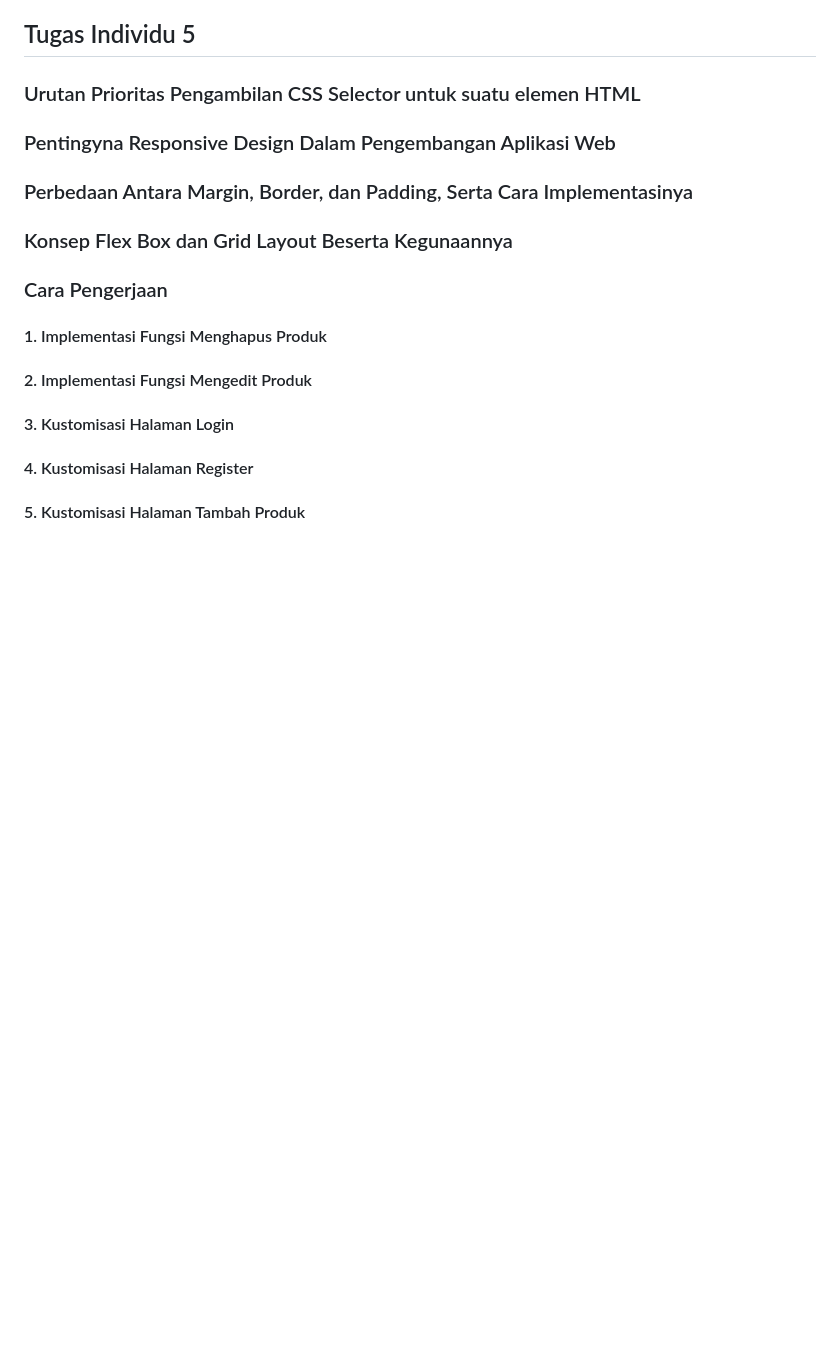
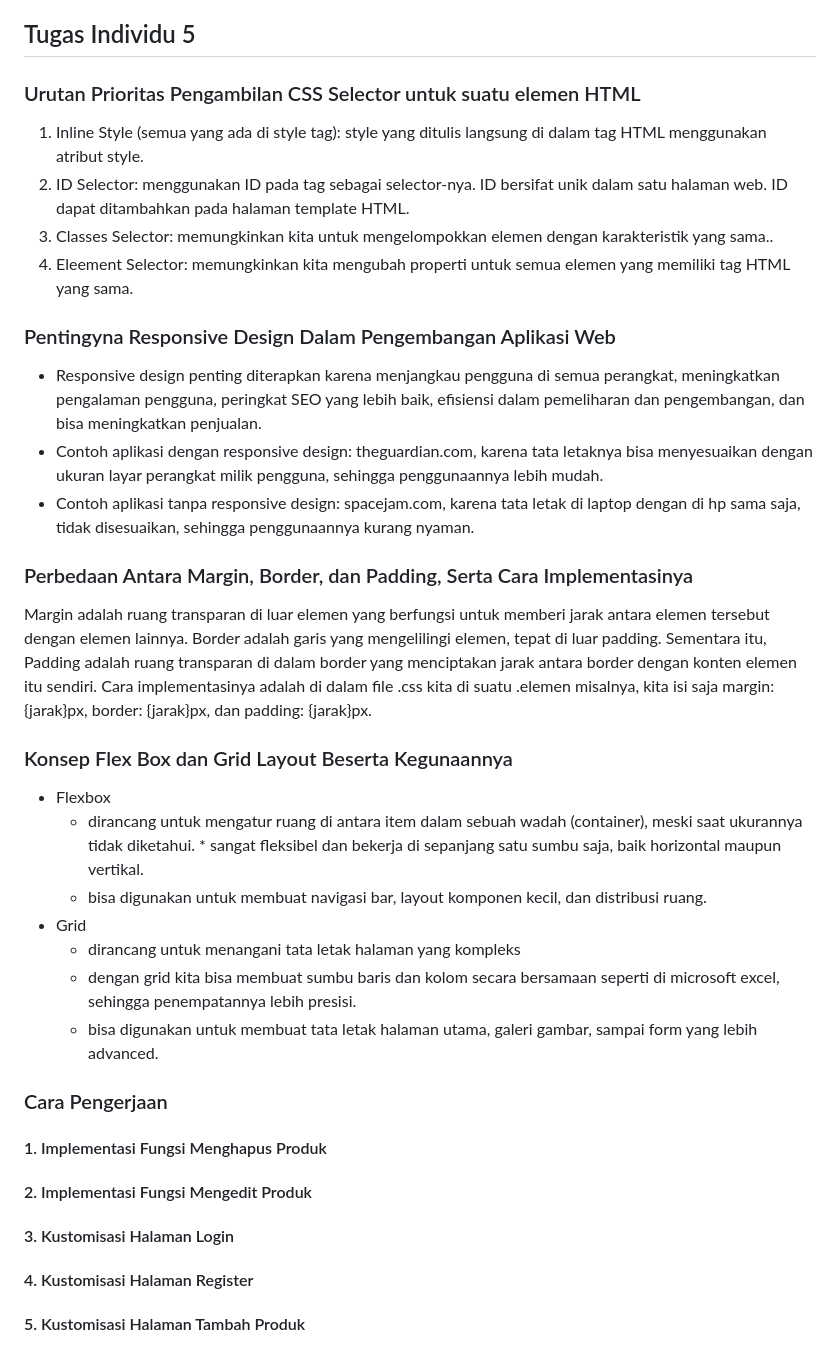
Before and after one commit to farrelzzz/football-shop, a Markdown page: README.md, the part around one of its changes. GitHub-like rendering; blank space fills up the shorter version.

```diff
--- a/README.md
+++ b/README.md
@@ -185,9 +185,27 @@ Secaara default, penggunaan cookies tidak sepenuhnya aman. Seperti yang disampai
 
 ## Tugas Individu 5
 ### Urutan Prioritas Pengambilan CSS Selector untuk suatu elemen HTML
+ 1. Inline Style (semua yang ada di style tag):  style yang ditulis langsung di dalam tag HTML menggunakan atribut style.
+ 2. ID Selector: menggunakan ID pada tag sebagai selector-nya. ID bersifat unik dalam satu halaman web. ID dapat ditambahkan pada halaman template HTML.
+ 3. Classes Selector: memungkinkan kita untuk mengelompokkan elemen dengan karakteristik yang sama..
+ 4. Eleement Selector: memungkinkan kita mengubah properti untuk semua elemen yang memiliki tag HTML yang sama.
+
 ### Pentingyna Responsive Design Dalam Pengembangan Aplikasi Web
+  * Responsive design penting diterapkan karena menjangkau pengguna di semua perangkat, meningkatkan pengalaman pengguna, peringkat SEO yang lebih baik, efisiensi dalam pemeliharan dan pengembangan, dan bisa meningkatkan penjualan.
+  * Contoh aplikasi dengan responsive design: theguardian.com, karena tata letaknya bisa menyesuaikan dengan ukuran layar perangkat milik pengguna, sehingga penggunaannya lebih mudah.
+  * Contoh aplikasi tanpa responsive design: spacejam.com, karena tata letak di laptop dengan di hp sama saja, tidak disesuaikan, sehingga penggunaannya kurang nyaman.
 ### Perbedaan Antara Margin, Border, dan Padding, Serta Cara Implementasinya
+Margin adalah ruang transparan di luar elemen yang berfungsi untuk memberi jarak antara elemen tersebut dengan elemen lainnya. Border adalah garis yang mengelilingi elemen, tepat di luar padding. Sementara itu, Padding adalah ruang transparan di dalam border yang menciptakan jarak antara border dengan konten elemen itu sendiri.
+Cara implementasinya adalah di dalam file .css kita di suatu .elemen misalnya, kita isi saja margin: {jarak}px, border: {jarak}px, dan padding: {jarak}px.
+
 ### Konsep Flex Box dan Grid Layout Beserta Kegunaannya
+  * Flexbox
+    * dirancang untuk mengatur ruang di antara item dalam sebuah wadah (container), meski saat ukurannya tidak diketahui.     * sangat fleksibel dan bekerja di sepanjang satu sumbu saja, baik horizontal maupun vertikal.
+    * bisa digunakan untuk membuat navigasi bar, layout komponen kecil, dan distribusi ruang.
+  * Grid
+    * dirancang untuk menangani tata letak halaman yang kompleks
+    * dengan grid kita bisa membuat sumbu baris dan kolom secara bersamaan seperti di microsoft excel, sehingga penempatannya lebih presisi.
+    * bisa digunakan untuk membuat tata letak halaman utama, galeri gambar, sampai form yang lebih advanced.
 
 ### Cara Pengerjaan
 #### 1. Implementasi Fungsi Menghapus Produk
```
Also changed, not shown: other parts of README.md (+1 -1 lines).
